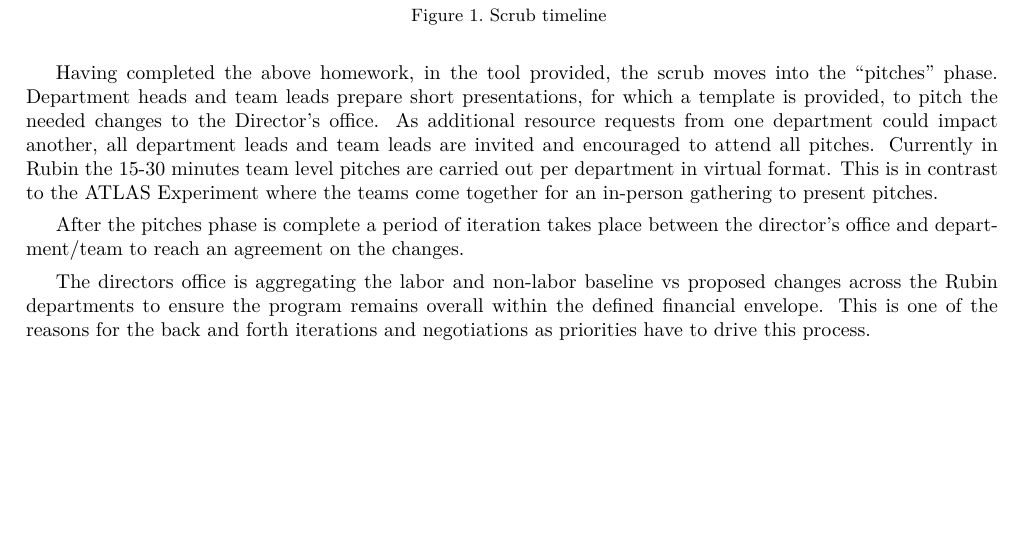
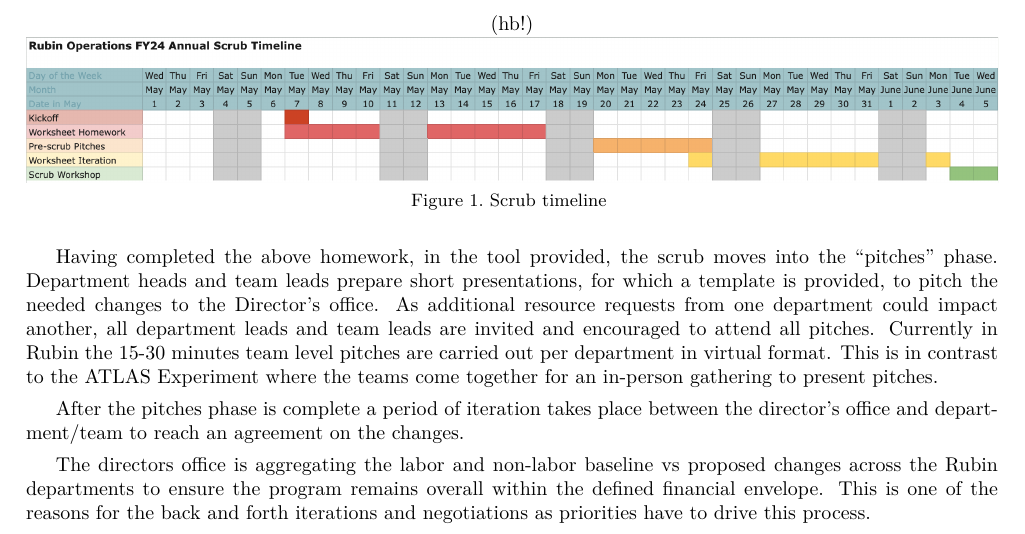
Before and after one commit to lsst/rtn-081, a LaTeX paper (RTN-081.tex, which reads process.tex): part of page 3 of 6, cut at the place of the change, the shorter picture padded with empty space. Compiled offline with XeLaTeX; a LaTeX package or settings file that is missing is left out.

Commit message:
Update process.tex

```diff
--- a/process.tex
+++ b/process.tex
@@ -15,7 +15,7 @@ With the major milestones set, the Director’s office kicks off the month long
 \end{itemize}
 
 
-\begin{figure}
+\begin{figure}(hb!)
 \begin{centering}
 \includegraphics[width=1.0\textwidth]{Figure1Scrubtimeline}
 	\caption{Scrub timeline
```
